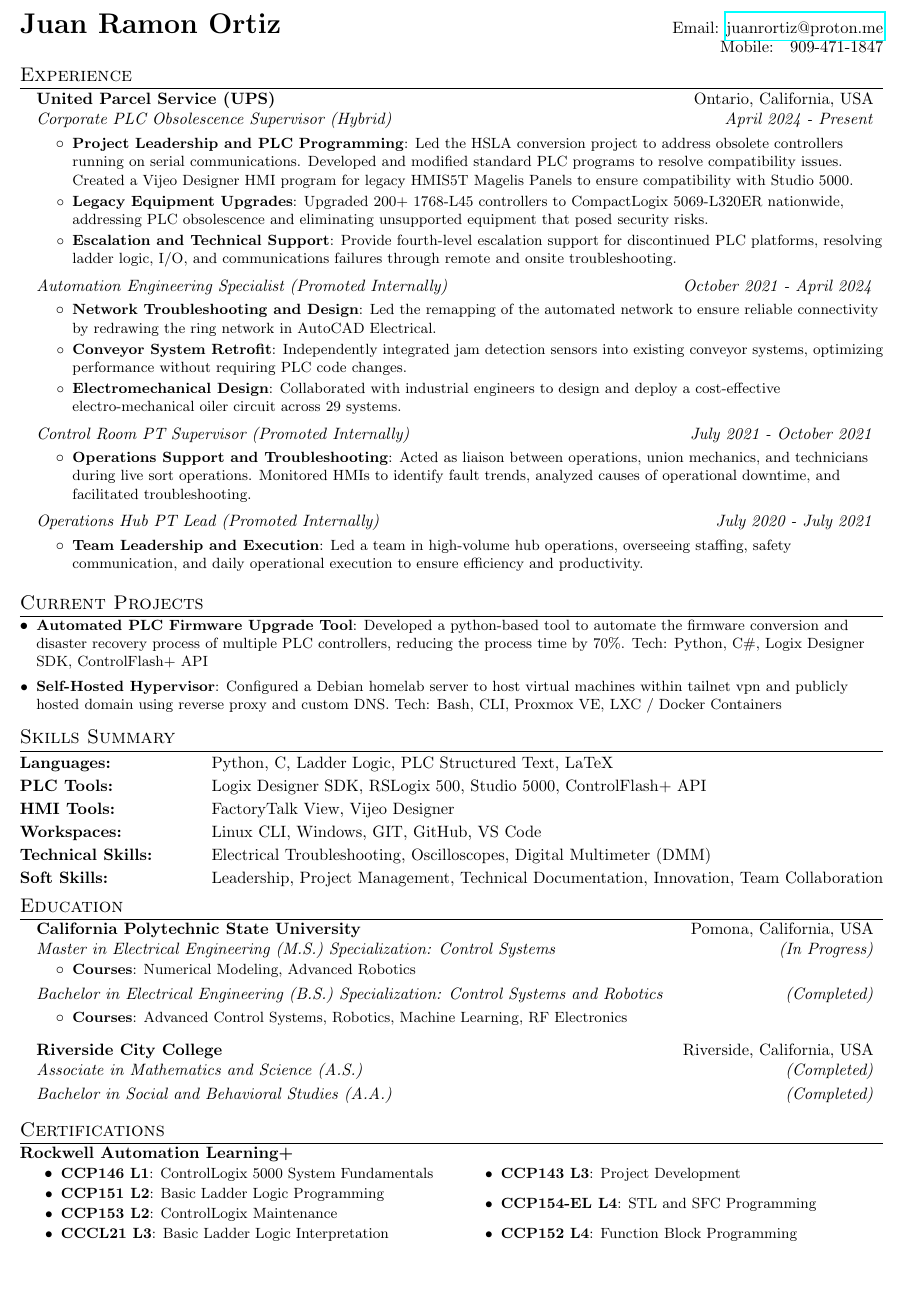
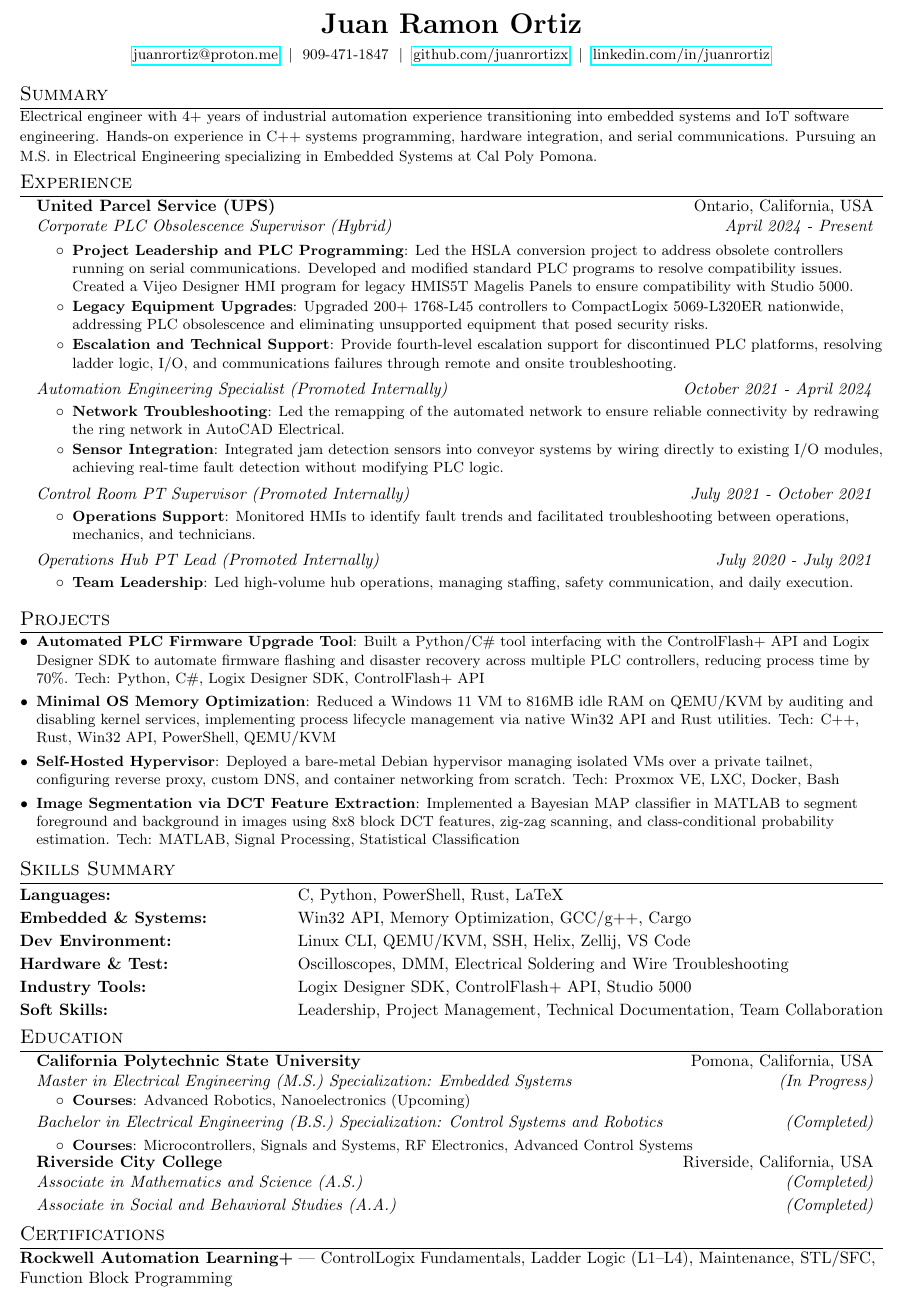
Before and after one commit to juanrortizx/Resume, a LaTeX document (main.tex): part of the page, cut so that both start at the same text, the shorter picture padded with empty space. Compiled offline with pdfLaTeX.

Commit message:
Updated resume

```diff
--- a/main.tex
+++ b/main.tex
@@ -87,10 +87,21 @@
 \begin{document}
 
 %----------HEADING-----------------
-\begin{tabular*}{\textwidth}{l@{\extracolsep{\fill}}r}
-  \textbf{{\LARGE Juan Ramon Ortiz}} & Email: \href{mailto:}{juanrortiz@proton.me}\\
-  & Mobile:~~~909-471-1847 \\
-\end{tabular*}
+\begin{center}
+  \textbf{\LARGE Juan Ramon Ortiz} \\[4pt]
+  \small
+  \href{mailto:juanrortiz@proton.me}{juanrortiz@proton.me} ~\textbar~
+  909-471-1847 ~\textbar~
+  \href{https://github.com/juanrortizx}{github.com/juanrortizx} ~\textbar~
+  \href{https://www.linkedin.com/in/juanrortiz}{linkedin.com/in/juanrortiz}
+  \normalsize
+\end{center}
+
+%----------SUMMARY-----------------
+\vspace{0pt}
+\section{Summary}
+\small{Electrical engineer with 4+ years of industrial automation experience transitioning into embedded systems and IoT software engineering. Hands-on experience in C++ systems programming, hardware integration, and serial communications. Pursuing an M.S. in Electrical Engineering specializing in Embedded Systems at Cal Poly Pomona.}
+\normalsize
 
 %-----------EXPERIENCE-----------------
 \section{Experience}
@@ -107,43 +118,46 @@
     \resumeRoleSubheading
       {Automation Engineering Specialist (Promoted Internally)}{October 2021 - April 2024}
     \resumeItemListStart
-        \resumeItem{Network Troubleshooting and Design}{Led the remapping of the automated network to ensure reliable connectivity by redrawing the ring network in AutoCAD Electrical.}
-        \resumeItem{Conveyor System Retrofit}{Independently integrated jam detection sensors into existing conveyor systems, optimizing performance without requiring PLC code changes.}
-        \resumeItem{Electromechanical Design}{Collaborated with industrial engineers to design and deploy a cost-effective electro-mechanical oiler circuit across 29 systems.}
+      \resumeItem{Network Troubleshooting}{Led the remapping of the automated network to ensure reliable connectivity by redrawing the ring network in AutoCAD Electrical.}
+      \resumeItem{Sensor Integration}{Integrated jam detection sensors into conveyor systems by wiring directly to existing I/O modules, achieving real-time fault detection without modifying PLC logic.}
     \resumeItemListEnd
 
     \resumeRoleSubheading
       {Control Room PT Supervisor (Promoted Internally)}{July 2021 - October 2021}
     \resumeItemListStart
-        \resumeItem{Operations Support and Troubleshooting}{Acted as liaison between operations, union mechanics, and technicians during live sort operations. Monitored HMIs to identify fault trends, analyzed causes of operational downtime, and facilitated troubleshooting.}
+      \resumeItem{Operations Support}{Monitored HMIs to identify fault trends and facilitated troubleshooting between operations, mechanics, and technicians.}
     \resumeItemListEnd
 
     \resumeRoleSubheading
       {Operations Hub PT Lead (Promoted Internally)}{July 2020 - July 2021}
     \resumeItemListStart
-        \resumeItem{Team Leadership and Execution}{Led a team in high-volume hub operations, overseeing staffing, safety communication, and daily operational execution to ensure efficiency and productivity.}
+      \resumeItem{Team Leadership}{Led high-volume hub operations, managing staffing, safety communication, and daily execution.}
     \resumeItemListEnd
 \resumeSubHeadingListEnd
 
 %-----------PROJECTS-----------------
 \vspace{0pt}
-\section{Current Projects}
+\section{Projects}
 \resumeSubHeadingListStart
-\resumeSubItem{Automated PLC Firmware Upgrade Tool}{Developed a python-based tool to automate the firmware conversion and disaster recovery process of multiple PLC controllers, reducing the process time by 70\%. Tech: Python, C\#, Logix Designer SDK, ControlFlash+ API}
+\resumeSubItem{Automated PLC Firmware Upgrade Tool}{Built a Python/C\# tool interfacing with the ControlFlash+ API and Logix Designer SDK to automate firmware flashing and disaster recovery across multiple PLC controllers, reducing process time by 70\%. Tech: Python, C\#, Logix Designer SDK, ControlFlash+ API}
 \vspace{2pt}
-\resumeSubItem{Self-Hosted Hypervisor}{Configured a Debian homelab server to host virtual machines within tailnet vpn and publicly hosted domain using reverse proxy and custom DNS. Tech: Bash, CLI, Proxmox VE, LXC / Docker Containers}
+\resumeSubItem{Minimal OS Memory Optimization}{Reduced a Windows 11 VM to 816MB idle RAM on QEMU/KVM by auditing and disabling kernel services, implementing process lifecycle management via native Win32 API and Rust utilities. Tech: C++, Rust, Win32 API, PowerShell, QEMU/KVM}
+\vspace{2pt}
+\resumeSubItem{Self-Hosted Hypervisor}{Deployed a bare-metal Debian hypervisor managing isolated VMs over a private tailnet, configuring reverse proxy, custom DNS, and container networking from scratch. Tech: Proxmox VE, LXC, Docker, Bash}
+\vspace{2pt}
+\resumeSubItem{Image Segmentation via DCT Feature Extraction}{Implemented a Bayesian MAP classifier in MATLAB to segment foreground and background in images using 8x8 block DCT features, zig-zag scanning, and class-conditional probability estimation. Tech: MATLAB, Signal Processing, Statistical Classification}
 \resumeSubHeadingListEnd
 
 %-----------SKILLS-----------------
 \vspace{0pt}
 \section{Skills Summary}
 \begin{tabular*}{\textwidth}{l@{\extracolsep{\fill}}l}
-	\textbf{Languages:} & Python, C, Ladder Logic, PLC Structured Text, LaTeX \\[2pt]
-	\textbf{PLC Tools:} & Logix Designer SDK, RSLogix 500, Studio 5000, ControlFlash+ API \\[2pt]
-  \textbf{HMI Tools:} & FactoryTalk View, Vijeo Designer \\[2pt]
-	\textbf{Workspaces:} & Linux CLI, Windows, GIT, GitHub, VS Code \\[2pt]
-	\textbf{Technical Skills:} & Electrical Troubleshooting, Oscilloscopes, Digital Multimeter (DMM) \\[2pt]
-	\textbf{Soft Skills:} & Leadership, Project Management, Technical Documentation, Innovation, Team Collaboration \\
+  \textbf{Languages:} & C, Python, PowerShell, Rust, LaTeX \\[2pt]
+  \textbf{Embedded \& Systems:} & Win32 API, Memory Optimization, GCC/g++, Cargo \\[2pt]
+  \textbf{Dev Environment:} & Linux CLI, QEMU/KVM, SSH, Helix, Zellij, VS Code \\[2pt]
+  \textbf{Hardware \& Test:} & Oscilloscopes, DMM, Electrical Soldering and Wire Troubleshooting \\[2pt]
+  \textbf{Industry Tools:} & Logix Designer SDK, ControlFlash+ API, Studio 5000 \\[2pt]
+  \textbf{Soft Skills:} & Leadership, Project Management, Technical Documentation, Team Collaboration \\
 \end{tabular*}
 
 %-----------EDUCATION-----------------
@@ -152,45 +166,32 @@
   \resumeSubHeadingListStart
     \resumeSubheading
       {California Polytechnic State University}{Pomona, California, USA}
-      {Master in Electrical Engineering (M.S.)  Specialization: Control Systems}{(In Progress)}
+      {Master in Electrical Engineering (M.S.)  Specialization: Embedded Systems}{(In Progress)}
     \vspace{-8pt}
     \resumeItemListStart
-      \resumeItem{Courses}{Numerical Modeling, Advanced Robotics}
+      \resumeItem{Courses}{Advanced Robotics, Nanoelectronics (Upcoming)}
     \resumeItemListEnd
     \vspace{-2pt}
     \resumeRoleSubheading
       {Bachelor in Electrical Engineering (B.S.)  Specialization: Control Systems and Robotics}{(Completed)}
     \resumeItemListStart
-      \resumeItem{Courses}{Advanced Control Systems, Robotics, Machine Learning, RF Electronics}
+      \resumeItem{Courses}{Microcontrollers, Signals and Systems, RF Electronics, Advanced Control Systems}
     \resumeItemListEnd
     \resumeSubHeadingListEnd
-    \vspace{-8pt}
+    \vspace{-14pt}
  \resumeSubHeadingListStart
     \resumeSubheading
       {Riverside City College}{Riverside, California, USA}
       {Associate in Mathematics and Science (A.S.)}{(Completed)}
     \vspace{-5pt}
     \resumeRoleSubheading
-      {Bachelor in Social and Behavioral Studies (A.A.)}{(Completed)}
+      {Associate in Social and Behavioral Studies (A.A.)}{(Completed)}
     \resumeSubHeadingListEnd
 
 
-%-----------CERTIFICATIONS-----------------
-\vspace{0pt}
+% -----------CERTIFICATIONS-----------------
+\vspace{-2pt}
 \section{Certifications}
-\textbf{Rockwell Automation Learning+}
-\vspace{-12pt}
-\begin{multicols}{2}
-  \resumeItemListStart
-  \setlength{\itemsep}{0pt}
-    \resumeItem{CCP146 L1}{ControlLogix 5000 System Fundamentals}
-    \resumeItem{CCP151 L2}{Basic Ladder Logic Programming}
-    \resumeItem{CCP153 L2}{ControlLogix Maintenance}
-    \resumeItem{CCCL21 L3}{Basic Ladder Logic Interpretation}
-    \resumeItem{CCP143 L3}{Project Development}
-    \resumeItem{CCP154-EL L4}{STL and SFC Programming}
-    \resumeItem{CCP152 L4}{Function Block Programming}
-  \resumeItemListEnd
-\end{multicols}
+\textbf{Rockwell Automation Learning+} --- ControlLogix Fundamentals, Ladder Logic (L1--L4), Maintenance, STL/SFC, Function Block Programming
 
 \end{document}
```
Also changed, not shown: main.pdf, 6 other files. Lines whose indentation alone changed are shown as unchanged.
